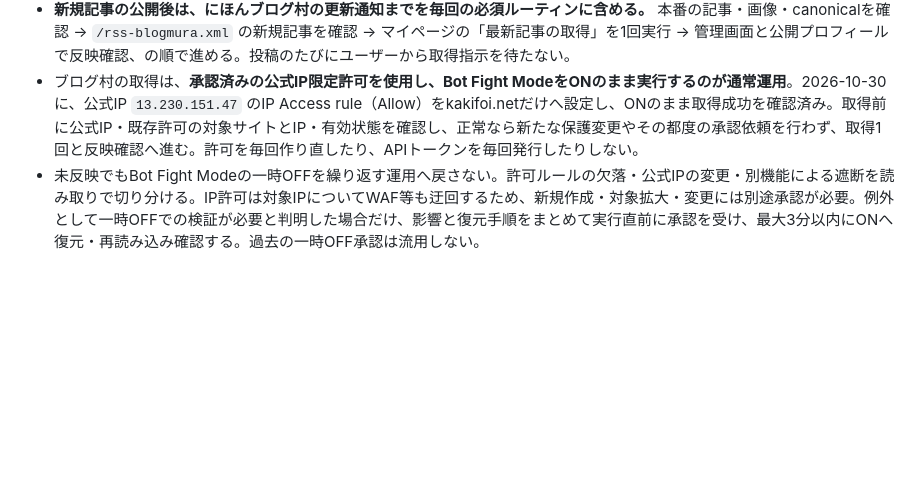
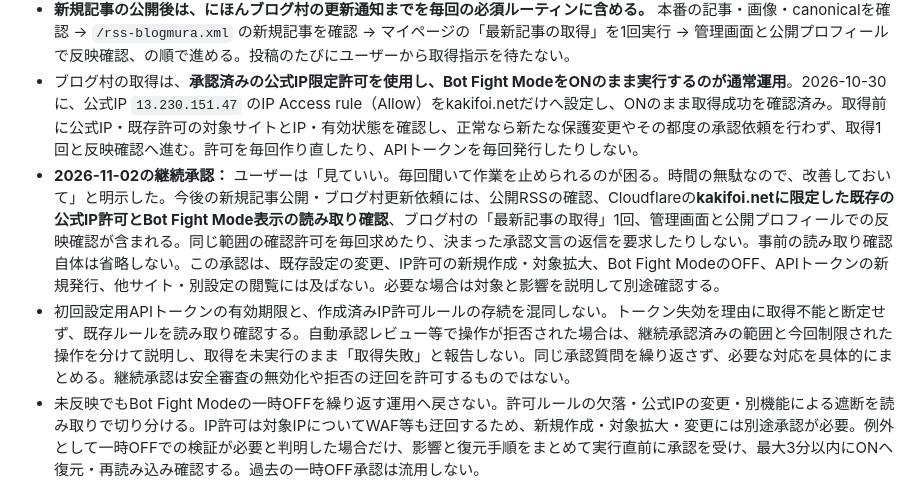
Before and after one commit to Kakifoi/my-blog, a Markdown page: CLAUDE.md, the part around the change. Rendered like a GitHub page; blank space fills up the shorter version.

```diff
--- a/CLAUDE.md
+++ b/CLAUDE.md
@@ -87,5 +87,7 @@ SNS固有の詳細は重複記載せず、`.claude/SNS-POSTING.md` に集約す
 - サイト内検索 `/search/` とお問い合わせ送信完了 `/contact/thanks/` は、機能とURLを維持して `noindex, follow` を指定し、サイトマップから除外する。robots.txtでは遮断しない。記事・カテゴリ・タグを一括で検索除外せず、変更時は `node --test scripts/search-indexing.test.mjs` で生成HTMLとサイトマップを確認する。
 - **新規記事の公開後は、にほんブログ村の更新通知までを毎回の必須ルーティンに含める。** 本番の記事・画像・canonicalを確認 → `/rss-blogmura.xml` の新規記事を確認 → マイページの「最新記事の取得」を1回実行 → 管理画面と公開プロフィールで反映確認、の順で進める。投稿のたびにユーザーから取得指示を待たない。
 - ブログ村の取得は、**承認済みの公式IP限定許可を使用し、Bot Fight ModeをONのまま実行するのが通常運用**。2026-10-30に、公式IP `13.230.151.47` のIP Access rule（Allow）をkakifoi.netだけへ設定し、ONのまま取得成功を確認済み。取得前に公式IP・既存許可の対象サイトとIP・有効状態を確認し、正常なら新たな保護変更やその都度の承認依頼を行わず、取得1回と反映確認へ進む。許可を毎回作り直したり、APIトークンを毎回発行したりしない。
+- **2026-11-02の継続承認：** ユーザーは「見ていい。毎回聞いて作業を止められるのが困る。時間の無駄なので、改善しておいて」と明示した。今後の新規記事公開・ブログ村更新依頼には、公開RSSの確認、Cloudflareの**kakifoi.netに限定した既存の公式IP許可とBot Fight Mode表示の読み取り確認**、ブログ村の「最新記事の取得」1回、管理画面と公開プロフィールでの反映確認が含まれる。同じ範囲の確認許可を毎回求めたり、決まった承認文言の返信を要求したりしない。事前の読み取り確認自体は省略しない。この承認は、既存設定の変更、IP許可の新規作成・対象拡大、Bot Fight ModeのOFF、APIトークンの新規発行、他サイト・別設定の閲覧には及ばない。必要な場合は対象と影響を説明して別途確認する。
+- 初回設定用APIトークンの有効期限と、作成済みIP許可ルールの存続を混同しない。トークン失効を理由に取得不能と断定せず、既存ルールを読み取り確認する。自動承認レビュー等で操作が拒否された場合は、継続承認済みの範囲と今回制限された操作を分けて説明し、取得を未実行のまま「取得失敗」と報告しない。同じ承認質問を繰り返さず、必要な対応を具体的にまとめる。継続承認は安全審査の無効化や拒否の迂回を許可するものではない。
 - 未反映でもBot Fight Modeの一時OFFを繰り返す運用へ戻さない。許可ルールの欠落・公式IPの変更・別機能による遮断を読み取りで切り分ける。IP許可は対象IPについてWAF等も迂回するため、新規作成・対象拡大・変更には別途承認が必要。例外として一時OFFでの検証が必要と判明した場合だけ、影響と復元手順をまとめて実行直前に承認を受け、最大3分以内にONへ復元・再読み込み確認する。過去の一時OFF承認は流用しない。
 - ブログ村が未ログインならユーザーにログインを依頼する。取得できない場合は「取得依頼済み・未反映」と公開完了とは分けて報告し、連打や無断のCloudflare保護解除はしない。詳しい手順は `.claude/PM-HANDOFF.md` の「新規記事の公開後に行う更新通知」を参照する。
```
Also changed, not shown: .claude/CHAT-PROJECT.md (+1 -0 lines), .claude/PM-HANDOFF.md (+4 -0 lines).
